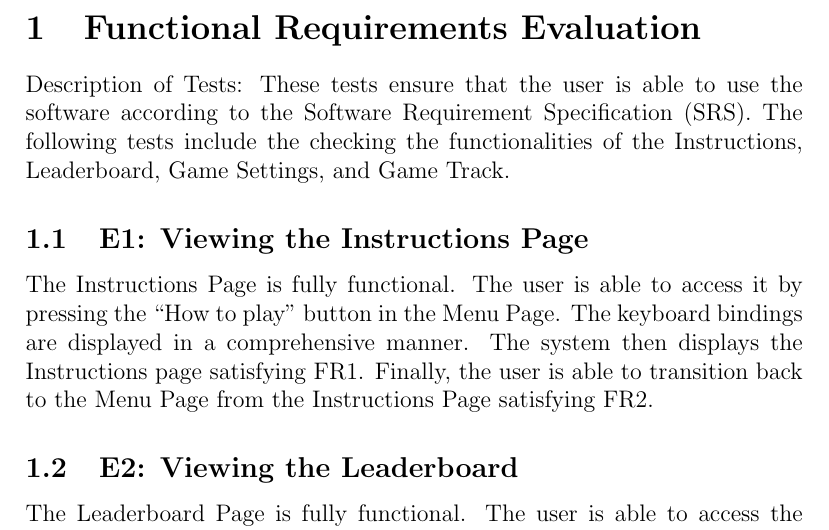
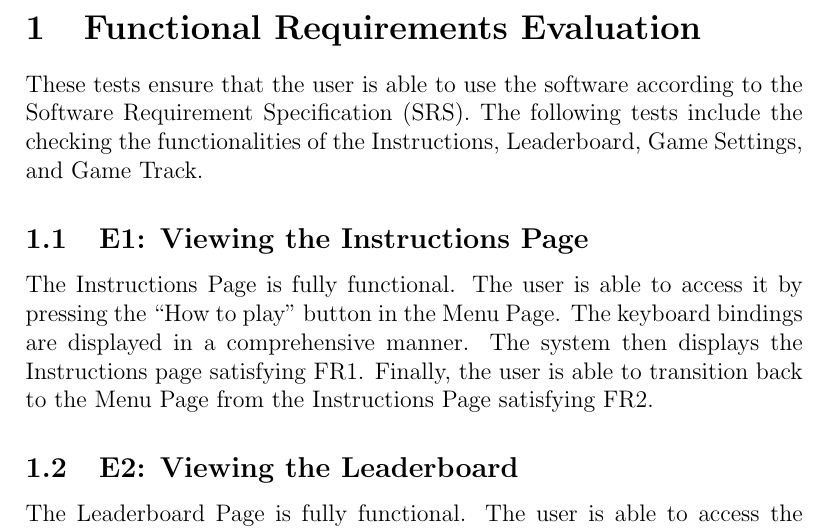
Before and after one commit to tammmyz/dino-game, a LaTeX document (Doc/Rev1_Final_Doc/Test_Report/Test_report_rev1.tex): part of page 4 of 12, cut so that both start at the same text. Compiled offline with pdfLaTeX.

Commit message:
add test report

```diff
--- a/Doc/Rev1_Final_Doc/Test_Report/Test_report_rev1.tex
+++ b/Doc/Rev1_Final_Doc/Test_Report/Test_report_rev1.tex
@@ -62,7 +62,7 @@
 
 \section{Functional Requirements Evaluation}
 
-Description of Tests: These tests ensure that the user is able to use the software according to the Software Requirement Specification (SRS). The following tests include the checking the functionalities of the Instructions, Leaderboard, Game Settings, and Game Track.
+These tests ensure that the user is able to use the software according to the Software Requirement Specification (SRS). The following tests include the checking the functionalities of the Instructions, Leaderboard, Game Settings, and Game Track.
 
 \subsection{E1: Viewing the Instructions Page}
 The Instructions Page is fully functional. The user is able to access it by pressing the ``How to play" button in the Menu Page. The keyboard bindings are displayed in a comprehensive manner. The system then displays the Instructions page satisfying FR1. Finally, the user is able to transition back to the Menu Page from the Instructions Page satisfying FR2.
```
Also changed, not shown: Doc/Rev1_Final_Doc/Test_Report/Test_Report.pdf.
